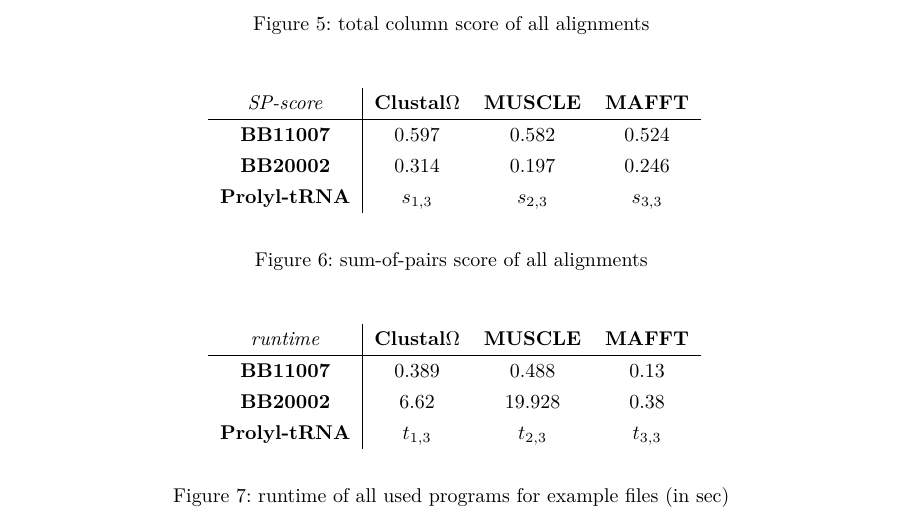
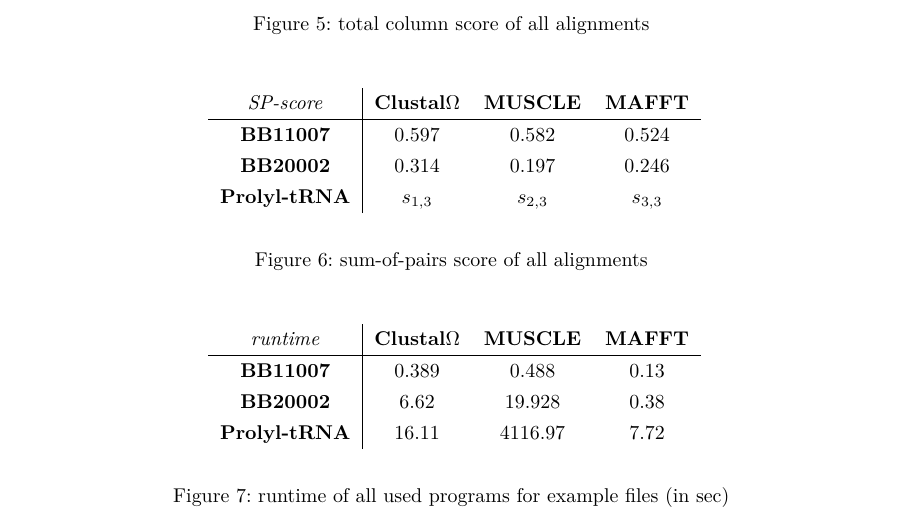
Before and after one commit to RiesBen/BioinformaticsI-Assigments, a LaTeX problem sheet (Assignment IV/Assignment4-Ditz_Schroeder-WS15-16.tex): part of page 4 of 5, cut so that both start at the same text. Compiled offline with pdfLaTeX.

Commit message:
updated of .tex file

```diff
--- a/Assignment IV/Assignment4-Ditz_Schroeder-WS15-16.tex
+++ b/Assignment IV/Assignment4-Ditz_Schroeder-WS15-16.tex
@@ -280,7 +280,7 @@
   \hline
   \textbf{BB11007} & 0.389 & 0.488 & 0.13 \\
   \textbf{BB20002} & 6.62 & 19.928 & 0.38 \\
-  \textbf{Prolyl-tRNA} & $t_{1,3}$ & $t_{2,3}$ & $t_{3,3}$ \\
+  \textbf{Prolyl-tRNA} & 16.11 & 4116.97 & 7.72 \\
  \end{tabular}}
  \caption{runtime of all used programs for example files (in sec)}
  \label{runtime}
```
